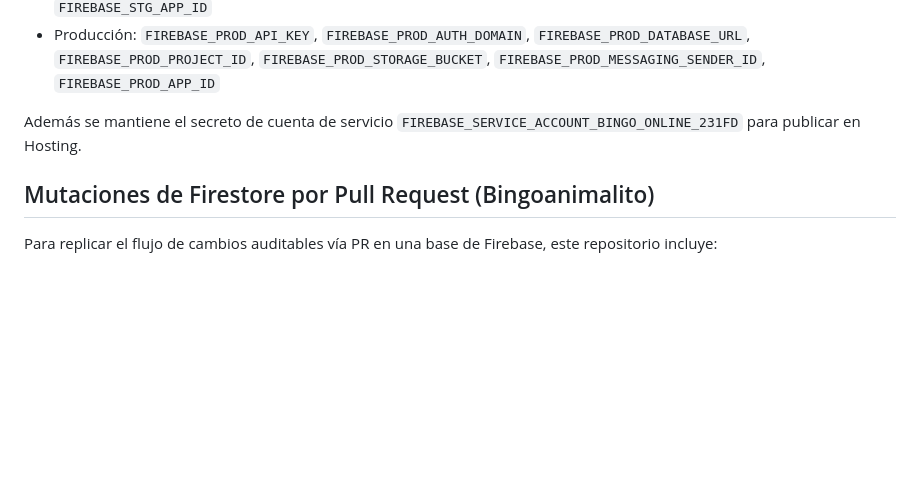
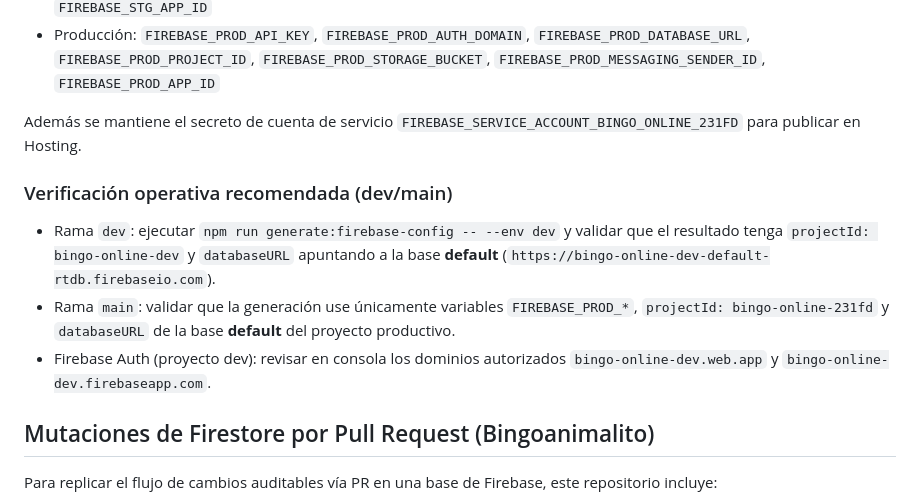
Before and after one commit to Hexaservice/Bingo-Online, a Markdown page: README.md, the part around the change. GitHub-like rendering; blank space fills up the shorter version.

Commit message:
docs(config): documentar validaciones dev/main para firebase-config y auth

```diff
--- a/README.md
+++ b/README.md
@@ -158,6 +158,13 @@ Configure los siguientes secretos por entorno en GitHub:
 
 Además se mantiene el secreto de cuenta de servicio `FIREBASE_SERVICE_ACCOUNT_BINGO_ONLINE_231FD` para publicar en Hosting.
 
+### Verificación operativa recomendada (dev/main)
+
+- Rama `dev`: ejecutar `npm run generate:firebase-config -- --env dev` y validar que el resultado tenga `projectId: bingo-online-dev` y `databaseURL` apuntando a la base **default** (`https://bingo-online-dev-default-rtdb.firebaseio.com`).
+- Rama `main`: validar que la generación use únicamente variables `FIREBASE_PROD_*`, `projectId: bingo-online-231fd` y `databaseURL` de la base **default** del proyecto productivo.
+- Firebase Auth (proyecto dev): revisar en consola los dominios autorizados `bingo-online-dev.web.app` y `bingo-online-dev.firebaseapp.com`.
+
+
 ## Mutaciones de Firestore por Pull Request (Bingoanimalito)
 
 Para replicar el flujo de cambios auditables vía PR en una base de Firebase, este repositorio incluye:
```
